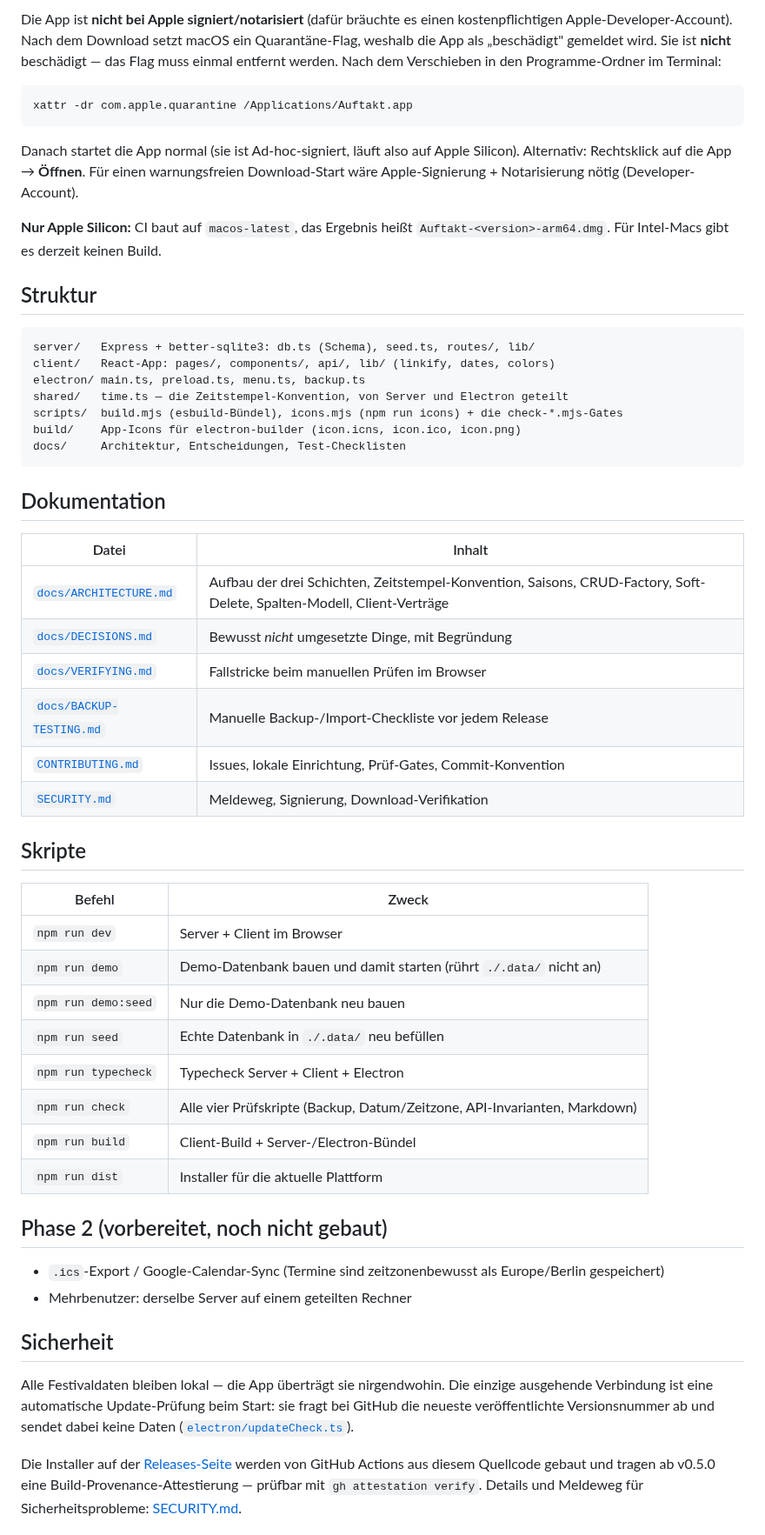
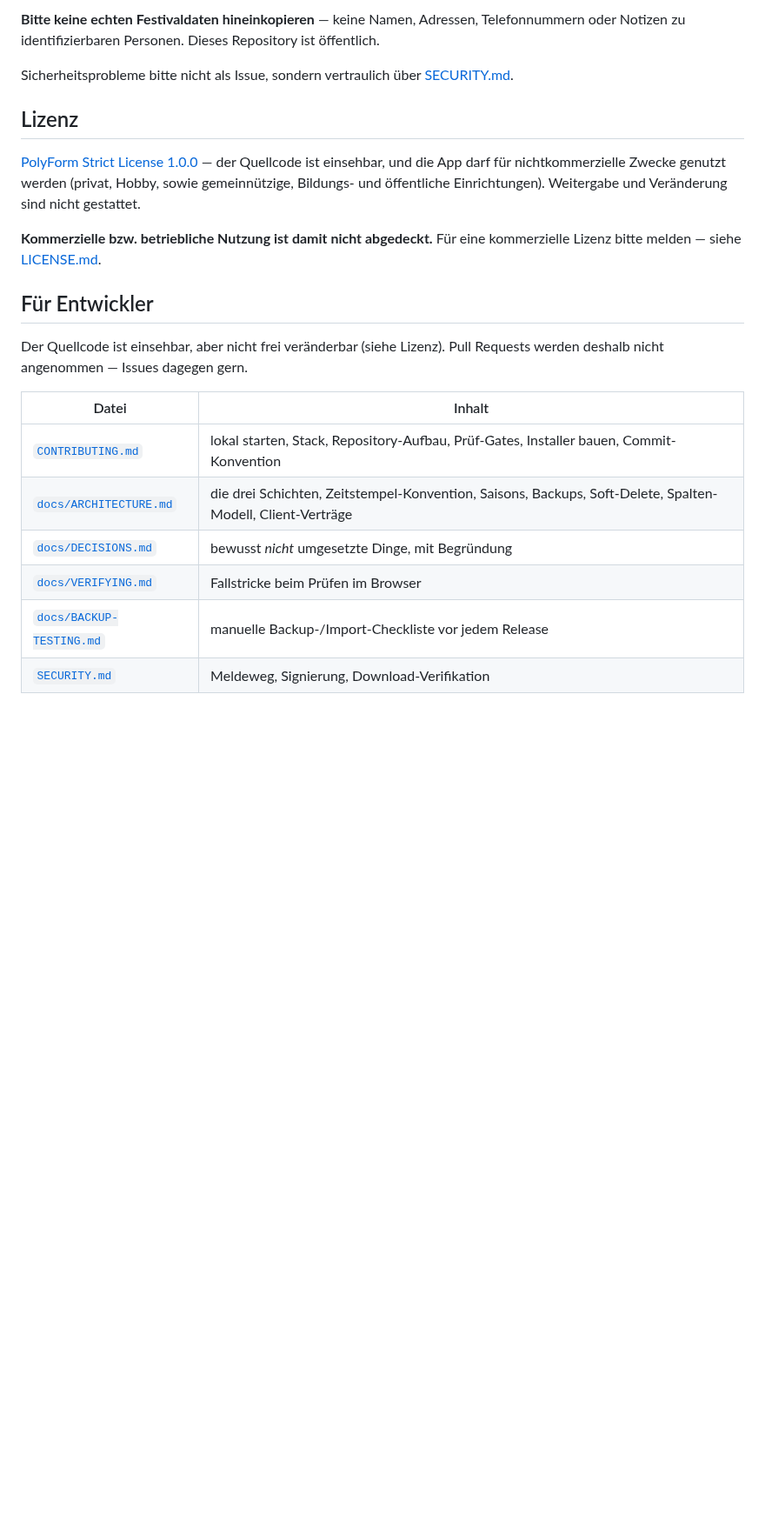
Before and after one commit to andrewendlinger/auftakt, a Markdown page: README.md, the part around one of its changes. Shown at 87% size. Rendered like a GitHub page; blank space fills up the shorter version.

````diff
--- a/README.md
+++ b/README.md
@@ -83,72 +155,28 @@ Ergebnis und baut better-sqlite3 für Electrons ABI neu.
 
-Die App ist **nicht bei Apple signiert/notarisiert** (dafür bräuchte es einen
-kostenpflichtigen Apple-Developer-Account). Nach dem Download setzt macOS ein
-Quarantäne-Flag, weshalb die App als „beschädigt" gemeldet wird. Sie ist **nicht**
-beschädigt — das Flag muss einmal entfernt werden. Nach dem Verschieben in den
-Programme-Ordner im Terminal:
+**Bitte keine echten Festivaldaten hineinkopieren** — keine Namen, Adressen, Telefonnummern oder
+Notizen zu identifizierbaren Personen. Dieses Repository ist öffentlich.
 
-```bash
-xattr -dr com.apple.quarantine /Applications/Auftakt.app
-```
+Sicherheitsprobleme bitte nicht als Issue, sondern vertraulich über [SECURITY.md](SECURITY.md).
 
-Danach startet die App normal (sie ist Ad-hoc-signiert, läuft also auf Apple
-Silicon). Alternativ: Rechtsklick auf die App → **Öffnen**. Für einen warnungsfreien
-Download-Start wäre Apple-Signierung + Notarisierung nötig (Developer-Account).
+## Lizenz
 
-**Nur Apple Silicon:** CI baut auf `macos-latest`, das Ergebnis heißt
-`Auftakt-<version>-arm64.dmg`. Für Intel-Macs gibt es derzeit keinen Build.
+[PolyForm Strict License 1.0.0](LICENSE.md) — der Quellcode ist einsehbar, und die App darf für
+nichtkommerzielle Zwecke genutzt werden (privat, Hobby, sowie gemeinnützige, Bildungs- und
+öffentliche Einrichtungen). Weitergabe und Veränderung sind nicht gestattet.
 
-## Struktur
+**Kommerzielle bzw. betriebliche Nutzung ist damit nicht abgedeckt.** Für eine kommerzielle
+Lizenz bitte melden — siehe [LICENSE.md](LICENSE.md).
 
-```
-server/   Express + better-sqlite3: db.ts (Schema), seed.ts, routes/, lib/
-client/   React-App: pages/, components/, api/, lib/ (linkify, dates, colors)
-electron/ main.ts, preload.ts, menu.ts, backup.ts
-shared/   time.ts — die Zeitstempel-Konvention, von Server und Electron geteilt
-scripts/  build.mjs (esbuild-Bündel), icons.mjs (npm run icons) + die check-*.mjs-Gates
-build/    App-Icons für electron-builder (icon.icns, icon.ico, icon.png)
-docs/     Architektur, Entscheidungen, Test-Checklisten
-```
+## Für Entwickler
 
-## Dokumentation
+Der Quellcode ist einsehbar, aber nicht frei veränderbar (siehe Lizenz). Pull Requests werden
+deshalb nicht angenommen — Issues dagegen gern.
 
 | Datei | Inhalt |
 | --- | --- |
-| [`docs/ARCHITECTURE.md`](docs/ARCHITECTURE.md) | Aufbau der drei Schichten, Zeitstempel-Konvention, Saisons, CRUD-Factory, Soft-Delete, Spalten-Modell, Client-Verträge |
-| [`docs/DECISIONS.md`](docs/DECISIONS.md) | Bewusst *nicht* umgesetzte Dinge, mit Begründung |
-| [`docs/VERIFYING.md`](docs/VERIFYING.md) | Fallstricke beim manuellen Prüfen im Browser |
-| [`docs/BACKUP-TESTING.md`](docs/BACKUP-TESTING.md) | Manuelle Backup-/Import-Checkliste vor jedem Release |
-| [`CONTRIBUTING.md`](CONTRIBUTING.md) | Issues, lokale Einrichtung, Prüf-Gates, Commit-Konvention |
+| [`CONTRIBUTING.md`](CONTRIBUTING.md) | lokal starten, Stack, Repository-Aufbau, Prüf-Gates, Installer bauen, Commit-Konvention |
+| [`docs/ARCHITECTURE.md`](docs/ARCHITECTURE.md) | die drei Schichten, Zeitstempel-Konvention, Saisons, Backups, Soft-Delete, Spalten-Modell, Client-Verträge |
+| [`docs/DECISIONS.md`](docs/DECISIONS.md) | bewusst *nicht* umgesetzte Dinge, mit Begründung |
+| [`docs/VERIFYING.md`](docs/VERIFYING.md) | Fallstricke beim Prüfen im Browser |
+| [`docs/BACKUP-TESTING.md`](docs/BACKUP-TESTING.md) | manuelle Backup-/Import-Checkliste vor jedem Release |
 | [`SECURITY.md`](SECURITY.md) | Meldeweg, Signierung, Download-Verifikation |
-
-## Skripte
-
-| Befehl | Zweck |
-| --- | --- |
-| `npm run dev` | Server + Client im Browser |
-| `npm run demo` | Demo-Datenbank bauen und damit starten (rührt `./.data/` nicht an) |
-| `npm run demo:seed` | Nur die Demo-Datenbank neu bauen |
-| `npm run seed` | Echte Datenbank in `./.data/` neu befüllen |
-| `npm run typecheck` | Typecheck Server + Client + Electron |
-| `npm run check` | Alle vier Prüfskripte (Backup, Datum/Zeitzone, API-Invarianten, Markdown) |
-| `npm run build` | Client-Build + Server-/Electron-Bündel |
-| `npm run dist` | Installer für die aktuelle Plattform |
-
-## Phase 2 (vorbereitet, noch nicht gebaut)
-
-- `.ics`-Export / Google-Calendar-Sync (Termine sind zeitzonenbewusst als
-  Europe/Berlin gespeichert)
-- Mehrbenutzer: derselbe Server auf einem geteilten Rechner
-
-## Sicherheit
-
-Alle Festivaldaten bleiben lokal — die App überträgt sie nirgendwohin. Die
-einzige ausgehende Verbindung ist eine automatische Update-Prüfung beim Start:
-sie fragt bei GitHub die neueste veröffentlichte Versionsnummer ab und sendet
-dabei keine Daten ([`electron/updateCheck.ts`](electron/updateCheck.ts)).
-
-Die Installer auf der [Releases-Seite](https://github.com/andrewendlinger/auftakt/releases)
-werden von GitHub Actions aus diesem Quellcode gebaut und tragen ab v0.5.0 eine
-Build-Provenance-Attestierung — prüfbar mit `gh attestation verify`. Details und
-Meldeweg für Sicherheitsprobleme: [SECURITY.md](SECURITY.md).
-
````
Also changed, not shown: other parts of README.md (+132 -76 lines), CONTRIBUTING.md (+93 -7 lines), docs/images/uebersicht.png (added).
